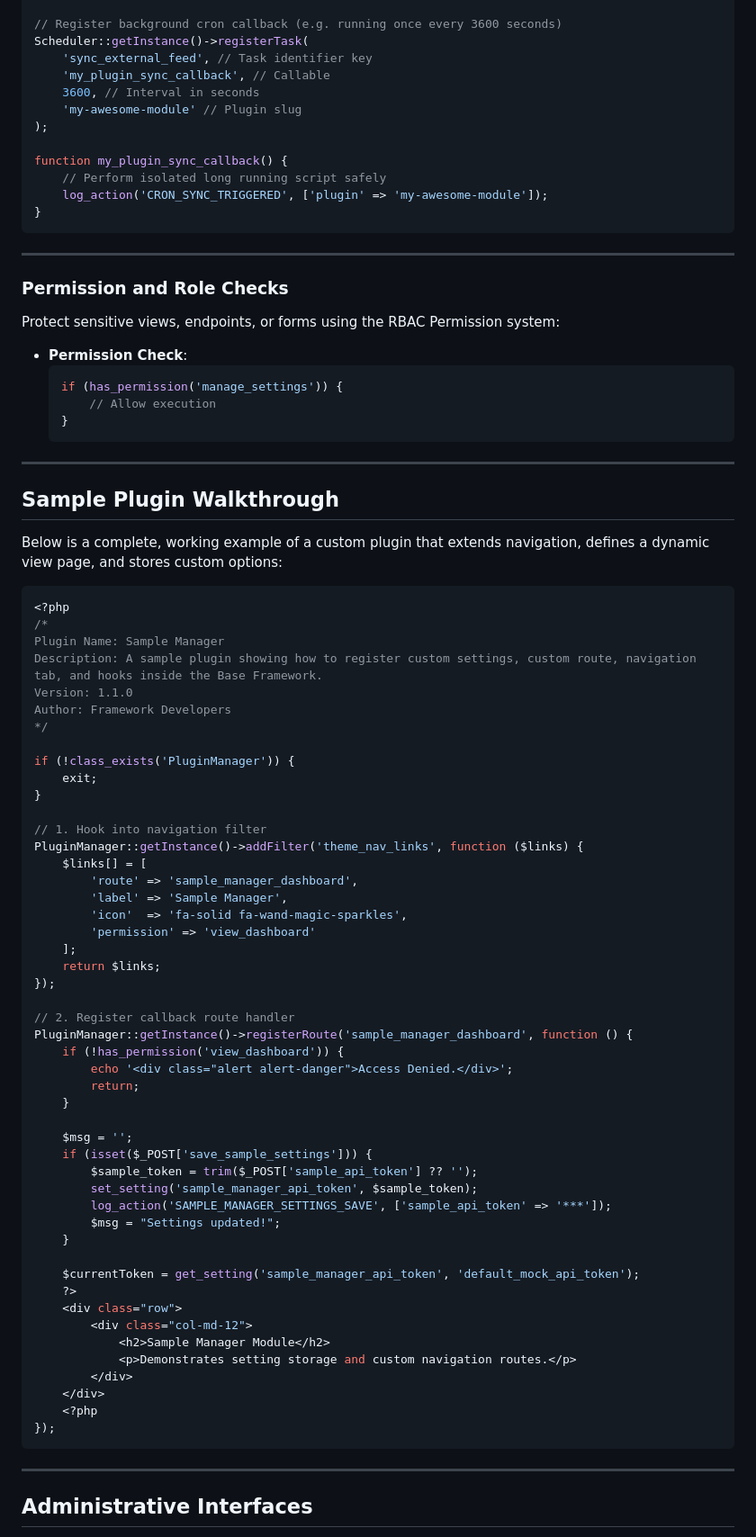
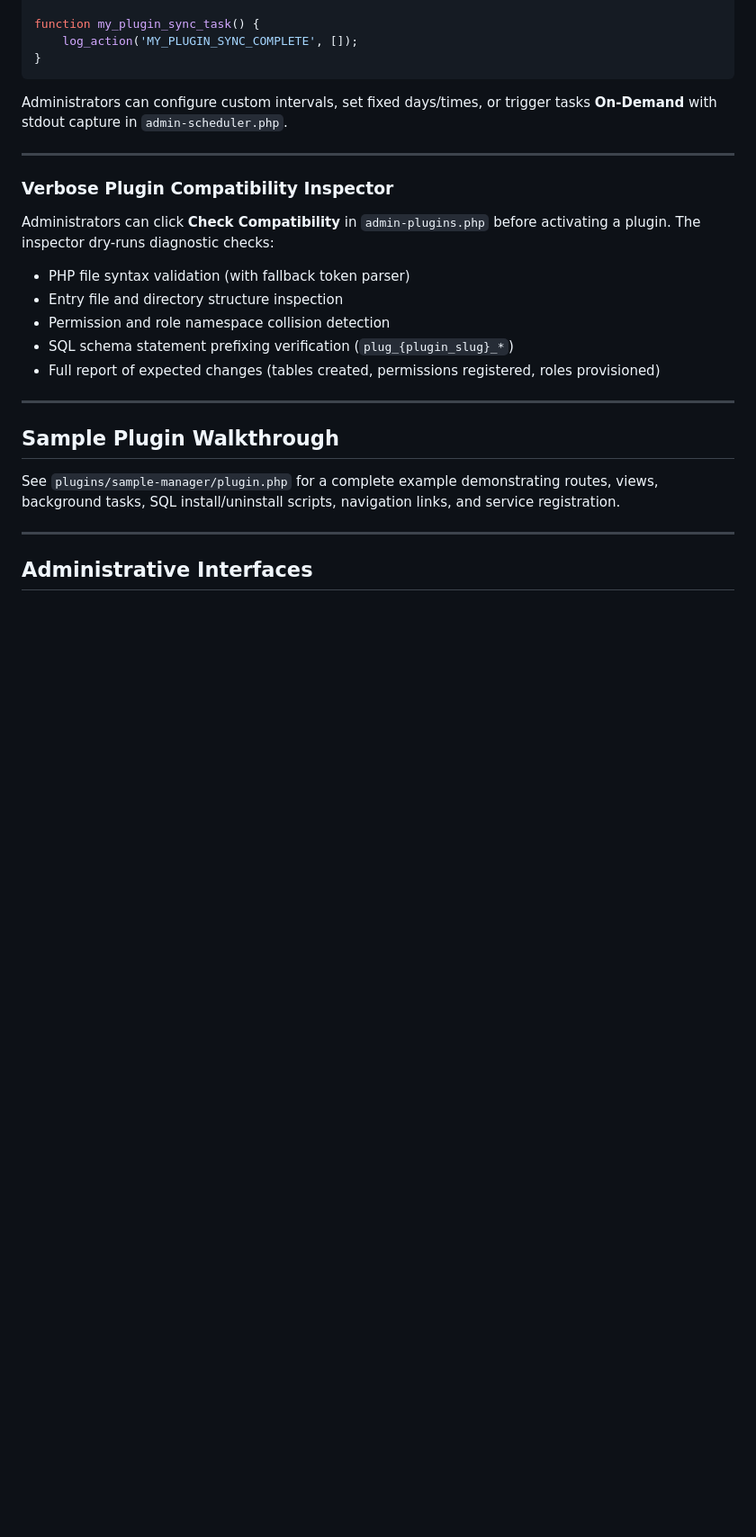
Before and after one commit to devdog1/zzz5, a Markdown page: README.md, the part around one of its changes. Shown at 90% size. Drawn GitHub-style; blank space fills up the shorter version.

````diff
--- a/README.md
+++ b/README.md
@@ -267,87 +341,27 @@ require_once __DIR__ . '/../../Scheduler.php';
 
-// Register background cron callback (e.g. running once every 3600 seconds)
-Scheduler::getInstance()->registerTask(
-    'sync_external_feed', // Task identifier key
-    'my_plugin_sync_callback', // Callable
-    3600, // Interval in seconds
-    'my-awesome-module' // Plugin slug
-);
-
-function my_plugin_sync_callback() {
-    // Perform isolated long running script safely
-    log_action('CRON_SYNC_TRIGGERED', ['plugin' => 'my-awesome-module']);
+function my_plugin_sync_task() {
+    log_action('MY_PLUGIN_SYNC_COMPLETE', []);
 }
 ```
 
+Administrators can configure custom intervals, set fixed days/times, or trigger tasks **On-Demand** with stdout capture in `admin-scheduler.php`.
+
 ---
 
-### Permission and Role Checks
+### Verbose Plugin Compatibility Inspector
 
-Protect sensitive views, endpoints, or forms using the RBAC Permission system:
-
-* **Permission Check**:
-  ```php
-  if (has_permission('manage_settings')) {
-      // Allow execution
-  }
-  ```
+Administrators can click **Check Compatibility** in `admin-plugins.php` before activating a plugin. The inspector dry-runs diagnostic checks:
+- PHP file syntax validation (with fallback token parser)
+- Entry file and directory structure inspection
+- Permission and role namespace collision detection
+- SQL schema statement prefixing verification (`plug_{plugin_slug}_*`)
+- Full report of expected changes (tables created, permissions registered, roles provisioned)
 
 ---
 
 ## Sample Plugin Walkthrough
 
-Below is a complete, working example of a custom plugin that extends navigation, defines a dynamic view page, and stores custom options:
-
-```php
-<?php
-/*
-Plugin Name: Sample Manager
-Description: A sample plugin showing how to register custom settings, custom route, navigation tab, and hooks inside the Base Framework.
-Version: 1.1.0
-Author: Framework Developers
-*/
-
-if (!class_exists('PluginManager')) {
-    exit;
-}
-
-// 1. Hook into navigation filter
-PluginManager::getInstance()->addFilter('theme_nav_links', function ($links) {
-    $links[] = [
-        'route' => 'sample_manager_dashboard',
-        'label' => 'Sample Manager',
-        'icon'  => 'fa-solid fa-wand-magic-sparkles',
-        'permission' => 'view_dashboard'
-    ];
-    return $links;
-});
-
-// 2. Register callback route handler
-PluginManager::getInstance()->registerRoute('sample_manager_dashboard', function () {
-    if (!has_permission('view_dashboard')) {
-        echo '<div class="alert alert-danger">Access Denied.</div>';
-        return;
-    }
-
-    $msg = '';
-    if (isset($_POST['save_sample_settings'])) {
-        $sample_token = trim($_POST['sample_api_token'] ?? '');
-        set_setting('sample_manager_api_token', $sample_token);
-        log_action('SAMPLE_MANAGER_SETTINGS_SAVE', ['sample_api_token' => '***']);
-        $msg = "Settings updated!";
-    }
-
-    $currentToken = get_setting('sample_manager_api_token', 'default_mock_api_token');
-    ?>
-    <div class="row">
-        <div class="col-md-12">
-            <h2>Sample Manager Module</h2>
-            <p>Demonstrates setting storage and custom navigation routes.</p>
-        </div>
-    </div>
-    <?php
-});
-```
+See `plugins/sample-manager/plugin.php` for a complete example demonstrating routes, views, background tasks, SQL install/uninstall scripts, navigation links, and service registration.
 
 ---
 
````
Also changed, not shown: other parts of README.md (+203 -133 lines).
